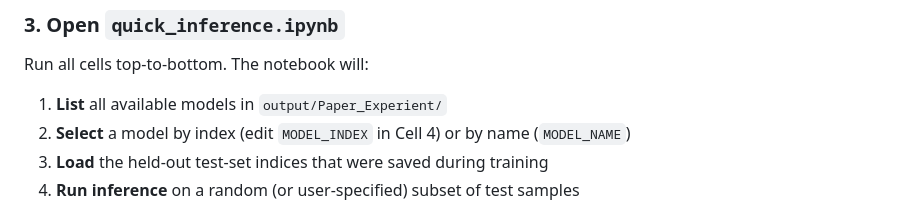
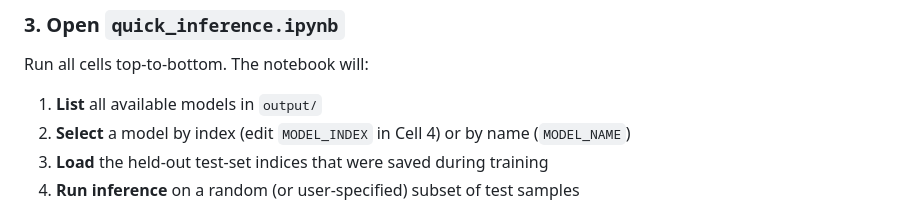
Before and after one commit to HKUJasonJiang/Seismic-FNO, a Markdown page: README.md, the part around the change. Drawn GitHub-style.

Commit message:
Fix model listing path in README
Updated the model listing path in the README.

```diff
--- a/README.md
+++ b/README.md
@@ -50,7 +50,7 @@ Each model folder should contain a `model/` sub-folder with a `*best*` checkpoin
 
 Run all cells top-to-bottom. The notebook will:
 
-1. **List** all available models in `output/Paper_Experient/`
+1. **List** all available models in `output/`
 2. **Select** a model by index (edit `MODEL_INDEX` in Cell 4) or by name (`MODEL_NAME`)
 3. **Load** the held-out test-set indices that were saved during training
 4. **Run inference** on a random (or user-specified) subset of test samples
```
